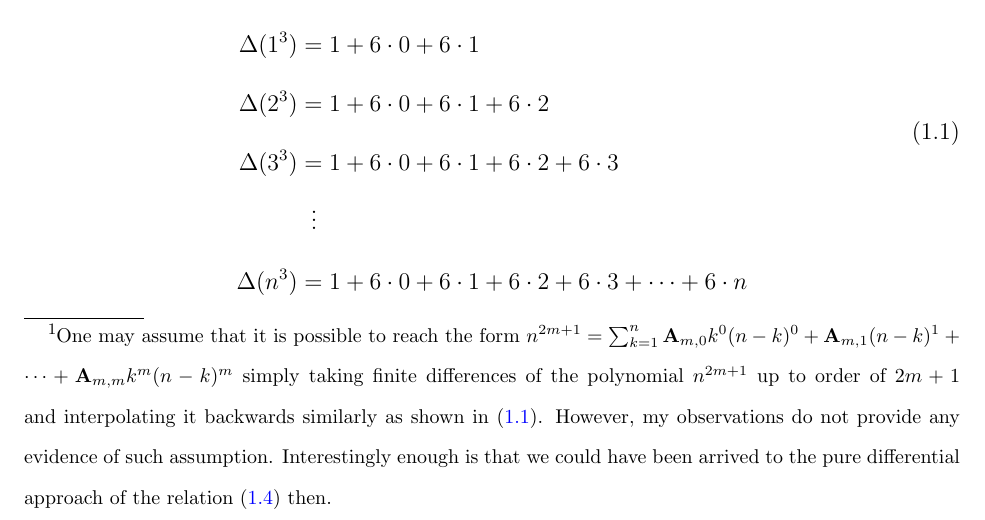
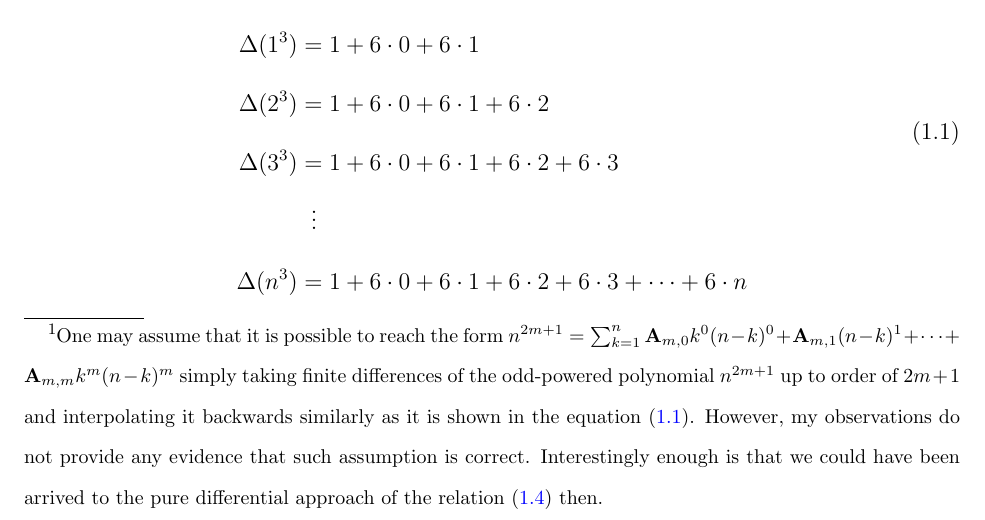
Before and after one commit to kolosovpetro/PolynomialIdentityInvolvingBTandFaulhaber, a LaTeX paper (src/PolynomialIdentityInvolvingBTandFaulhaber.tex, which reads src/sections/01_introduction/footnote.tex): part of page 2 of 16, cut so that both start at the same text. Compiled offline with pdfLaTeX.

Commit message:
update footnote

```diff
--- a/src/sections/01_introduction/footnote.tex
+++ b/src/sections/01_introduction/footnote.tex
@@ -1,5 +1,8 @@
-One may assume that it is possible to reach the form $n^{2m+1} = \sum_{k=1}^{n} \mathbf{A}_{m,0} k^0 (n-k)^0 + \mathbf{A}_{m,1}(n-k)^1
-+ \cdots + \mathbf{A}_{m,m} k^m (n-k)^m$ simply taking finite differences of the polynomial $n^{2m+1}$ up to order of $2m+1$
-and interpolating it backwards similarly as shown in~\eqref{eq:cubes_interpolation}.
-However, my observations do not provide any evidence of such assumption.
-Interestingly enough is that we could have been arrived to the pure differential approach of the relation~\eqref{eq:odd_power_conjecture} then.
+One may assume that it is possible to reach the form
+$n^{2m+1} = \sum_{k=1}^{n} \mathbf{A}_{m,0} k^0 (n-k)^0 + \mathbf{A}_{m,1}(n-k)^1
++ \cdots + \mathbf{A}_{m,m} k^m (n-k)^m$
+simply taking finite differences of the odd-powered polynomial $n^{2m+1}$ up to order of $2m+1$
+and interpolating it backwards similarly as it is shown in the equation~\eqref{eq:cubes_interpolation}.
+However, my observations do not provide any evidence that such assumption is correct.
+Interestingly enough is that we could have been arrived to the pure differential
+approach of the relation~\eqref{eq:odd_power_conjecture} then.
```
Also changed, not shown: CHANGELOG.md, out/PolynomialIdentityInvolvingBTandFaulhaber.pdf.
